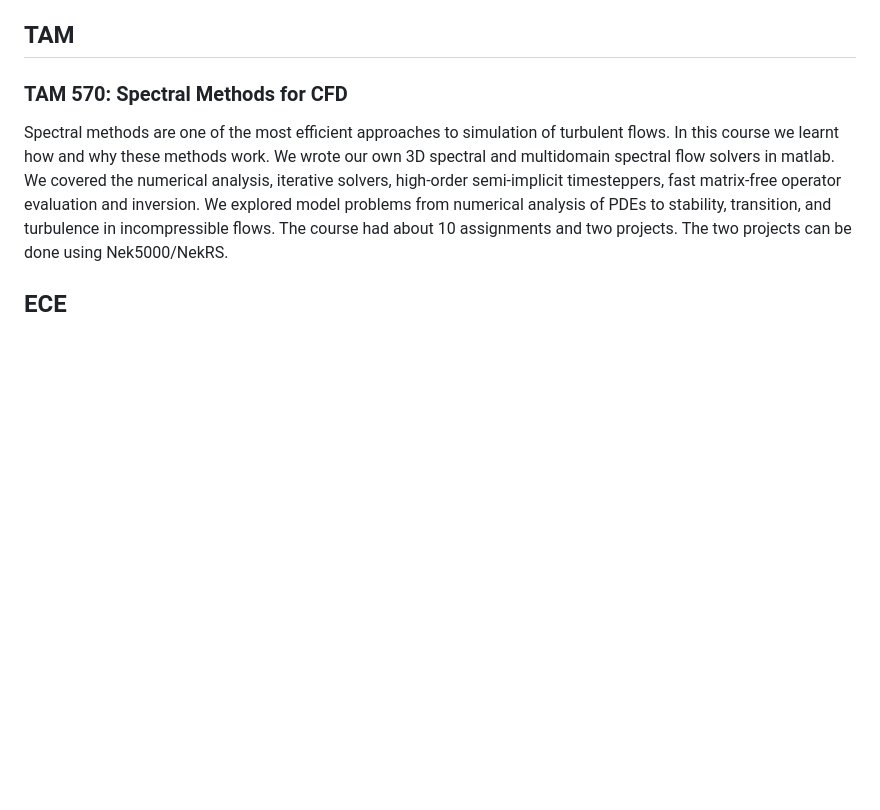
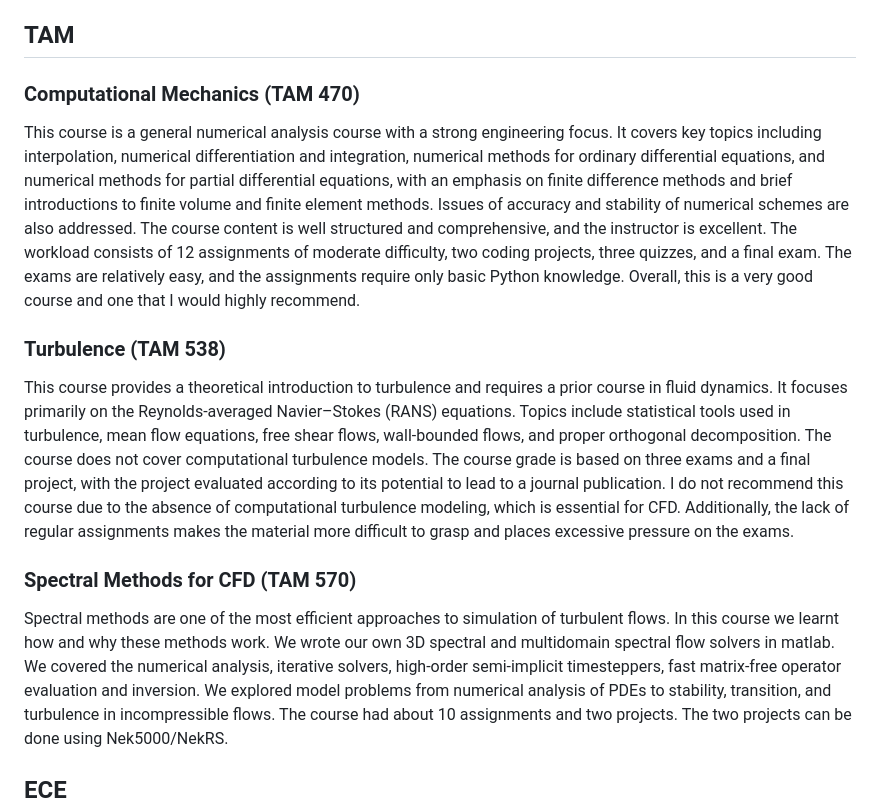
Before and after one commit to anovak-lab/group_resources, a Markdown page: academics/courses.md, the part around the change. Drawn GitHub-style; blank space fills up the shorter version.

Commit message:
added turbulence and computational mechanics courses

```diff
--- a/academics/courses.md
+++ b/academics/courses.md
@@ -37,7 +37,15 @@ This class introduces varies numerical methods for solving both hyperbolic and e
 
 ## TAM
 
-### TAM 570: Spectral Methods for CFD
+### Computational Mechanics (TAM 470)
+
+This course is a general numerical analysis course with a strong engineering focus. It covers key topics including interpolation, numerical differentiation and integration, numerical methods for ordinary differential equations, and numerical methods for partial differential equations, with an emphasis on finite difference methods and brief introductions to finite volume and finite element methods. Issues of accuracy and stability of numerical schemes are also addressed. The course content is well structured and comprehensive, and the instructor is excellent. The workload consists of 12 assignments of moderate difficulty, two coding projects, three quizzes, and a final exam. The exams are relatively easy, and the assignments require only basic Python knowledge. Overall, this is a very good course and one that I would highly recommend.
+
+### Turbulence (TAM 538)
+
+This course provides a theoretical introduction to turbulence and requires a prior course in fluid dynamics. It focuses primarily on the Reynolds-averaged Navier–Stokes (RANS) equations. Topics include statistical tools used in turbulence, mean flow equations, free shear flows, wall-bounded flows, and proper orthogonal decomposition. The course does not cover computational turbulence models. The course grade is based on three exams and a final project, with the project evaluated according to its potential to lead to a journal publication. I do not recommend this course due to the absence of computational turbulence modeling, which is essential for CFD. Additionally, the lack of regular assignments makes the material more difficult to grasp and places excessive pressure on the exams.
+
+### Spectral Methods for CFD (TAM 570)
 
 Spectral methods are one of the most efficient approaches to simulation of turbulent flows. In this course we learnt how and why these methods work. We wrote our own 3D spectral and multidomain spectral flow solvers in matlab. We covered the numerical analysis, iterative solvers, high-order semi-implicit timesteppers, fast matrix-free operator evaluation and inversion. We explored model problems from numerical analysis of PDEs to stability, transition, and turbulence in incompressible flows. The course had about 10 assignments and two projects. The two projects can be done using Nek5000/NekRS.
 
```
